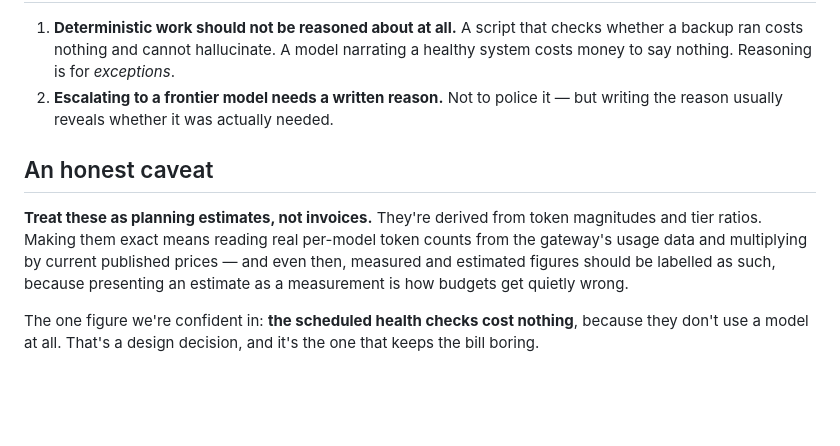
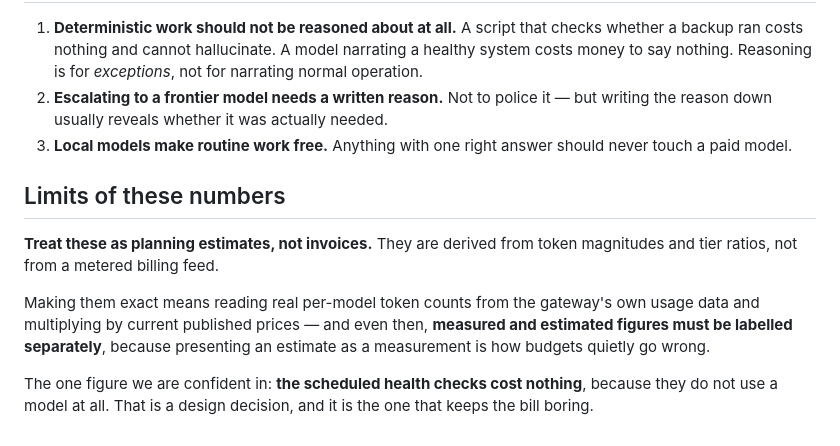
Before and after one commit to steveromine/lab-handbook, a Markdown page: docs/cost-expectations.md, the part around one of its changes. Drawn GitHub-style; blank space fills up the shorter version.

```diff
--- a/docs/cost-expectations.md
+++ b/docs/cost-expectations.md
@@ -54,17 +73,21 @@ small one is cheap. This surprises everyone exactly once.
 
 1. **Deterministic work should not be reasoned about at all.** A script that checks whether a
    backup ran costs nothing and cannot hallucinate. A model narrating a healthy system costs
-   money to say nothing. Reasoning is for *exceptions*.
-2. **Escalating to a frontier model needs a written reason.** Not to police it — but writing
-   the reason usually reveals whether it was actually needed.
+   money to say nothing. Reasoning is for *exceptions*, not for narrating normal operation.
+2. **Escalating to a frontier model needs a written reason.** Not to police it — but writing the
+   reason down usually reveals whether it was actually needed.
+3. **Local models make routine work free.** Anything with one right answer should never touch a
+   paid model.
 
-## An honest caveat
+## Limits of these numbers
 
-**Treat these as planning estimates, not invoices.** They're derived from token magnitudes and
-tier ratios. Making them exact means reading real per-model token counts from the gateway's
-usage data and multiplying by current published prices — and even then, measured and estimated
-figures should be labelled as such, because presenting an estimate as a measurement is how
-budgets get quietly wrong.
+**Treat these as planning estimates, not invoices.** They are derived from token magnitudes and
+tier ratios, not from a metered billing feed.
 
-The one figure we're confident in: **the scheduled health checks cost nothing**, because they
-don't use a model at all. That's a design decision, and it's the one that keeps the bill boring.
+Making them exact means reading real per-model token counts from the gateway's own usage data
+and multiplying by current published prices — and even then, **measured and estimated figures
+must be labelled separately**, because presenting an estimate as a measurement is how budgets
+quietly go wrong.
+
+The one figure we are confident in: **the scheduled health checks cost nothing**, because they do
+not use a model at all. That is a design decision, and it is the one that keeps the bill boring.
```
Also changed, not shown: other parts of docs/cost-expectations.md (+40 -21 lines).
